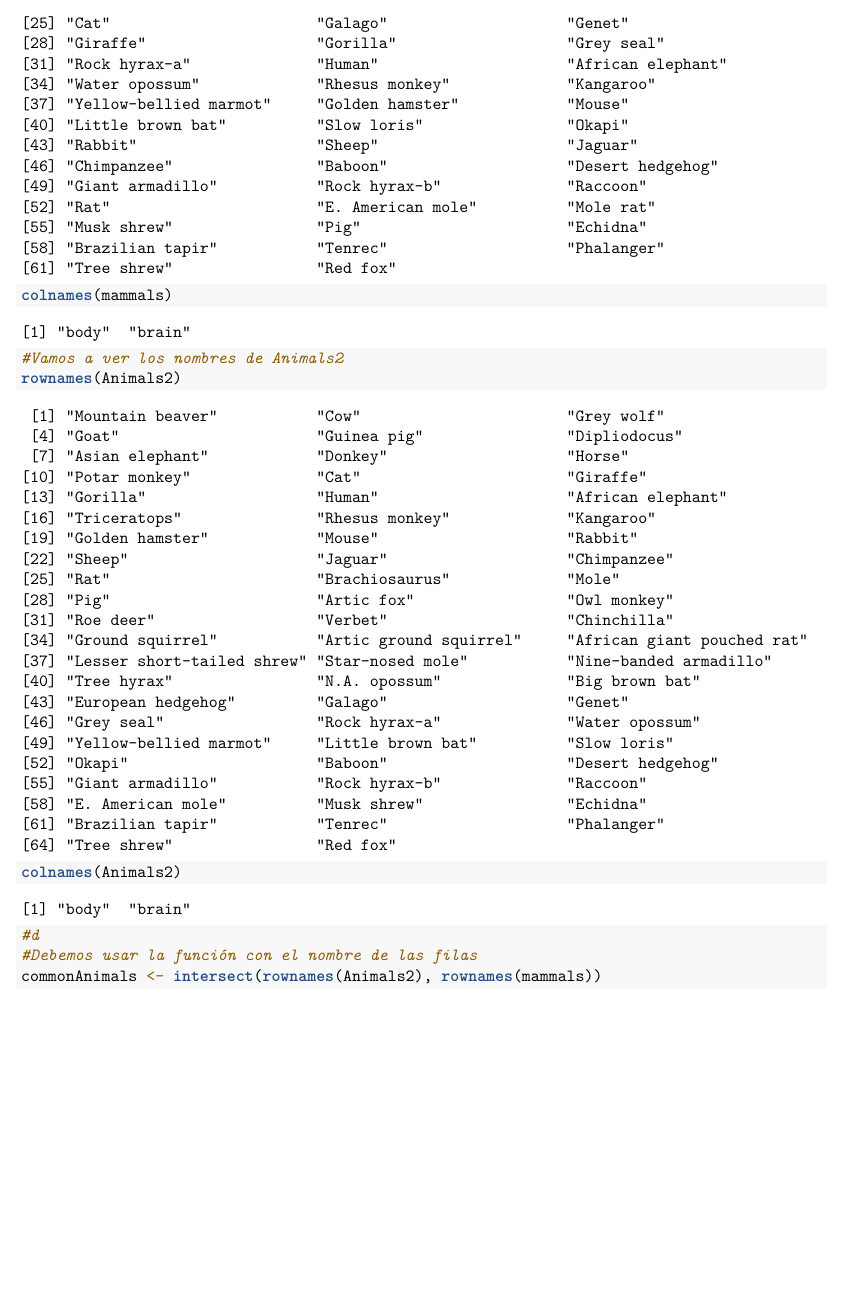
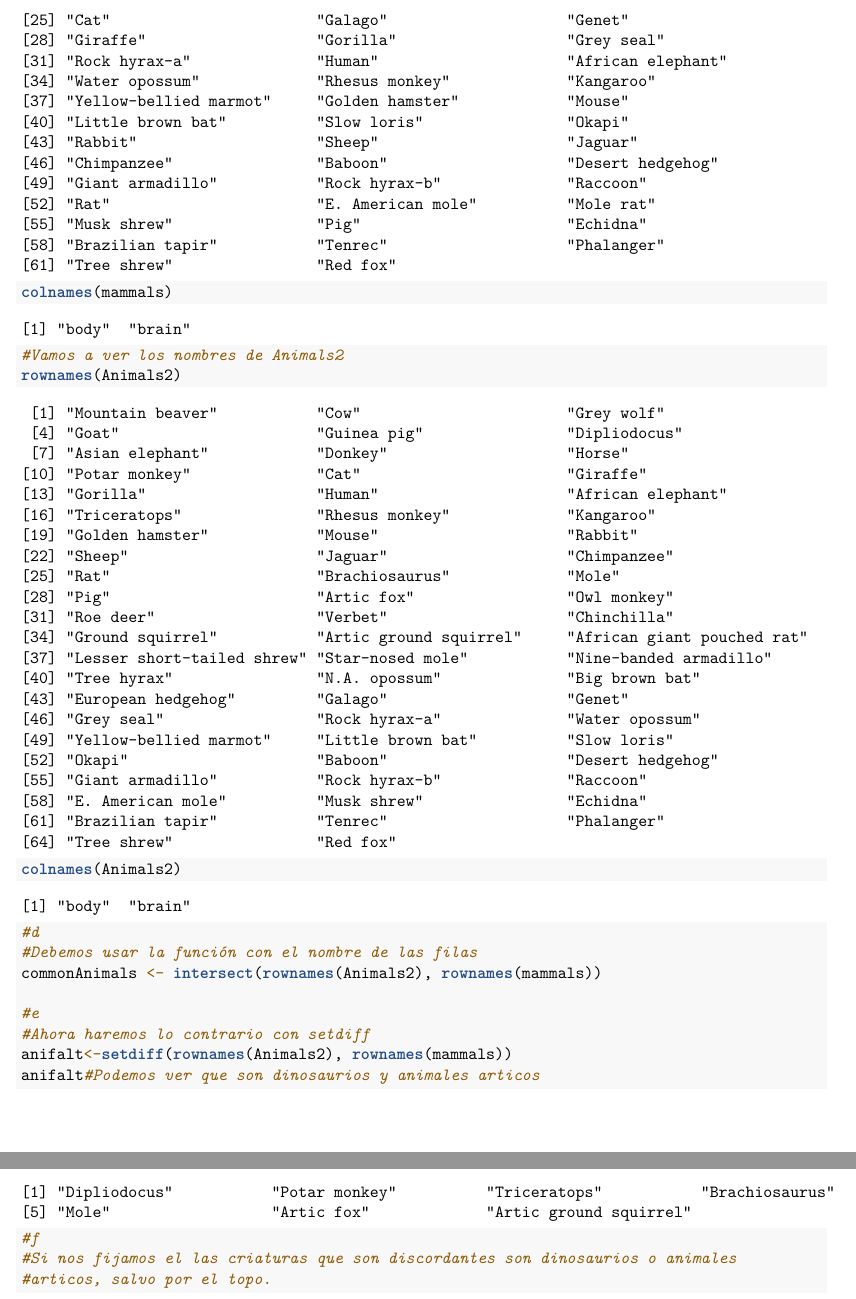
Before and after one commit to dapedeje/SolucionesTema1, an R Markdown document (BoletinTema1dapedeje.Rmd): part of page 3 of 3 before the commit and two parts of pages 3 and 4 of 4 after it, the two joined at a grey line, cut so that both start at the same text, the shorter picture padded with empty space. Rendered offline with R 4.5, knitr and Pandoc, then LaTeX, with nearby package versions; common packages that the code uses without loading them are loaded.

Commit message:
Apartado 1f

````diff
--- a/BoletinTema1dapedeje.Rmd
+++ b/BoletinTema1dapedeje.Rmd
@@ -109,6 +109,14 @@ colnames(Animals2)
 #Debemos usar la función con el nombre de las filas
 commonAnimals <- intersect(rownames(Animals2), rownames(mammals))
 
+#e
+#Ahora haremos lo contrario con setdiff
+anifalt<-setdiff(rownames(Animals2), rownames(mammals))
+anifalt#Podemos ver que son dinosaurios y animales articos
+
+#f
+#Si nos fijamos el las criaturas que son discordantes son dinosaurios o animales
+#articos, salvo por el topo.
 
 
 ```
````
